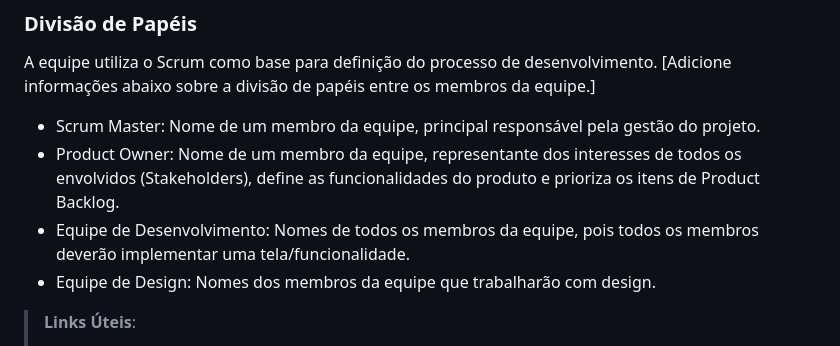
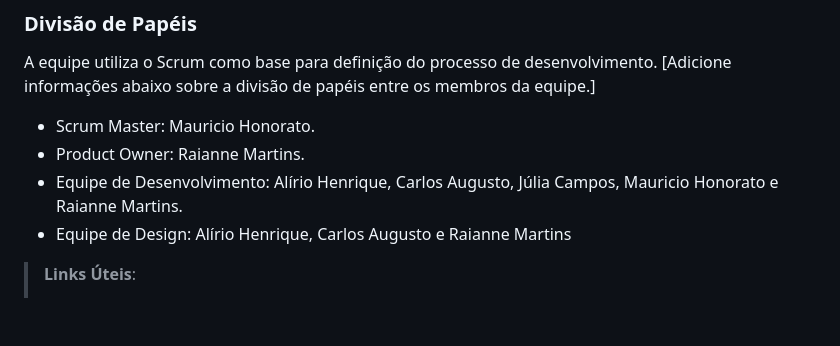
Before and after one commit to ICEI-PUC-Minas-PMV-ADS/pmv-ads-2024-1-e1-proj-web-t10-pmv-ads-2024-1-e1-proj-web-cosme-t10, a Markdown page: documentos/03-Metodologia.md, the part around the change. Drawn GitHub-style; blank space fills up the shorter version.

```diff
--- a/documentos/03-Metodologia.md
+++ b/documentos/03-Metodologia.md
@@ -13,10 +13,10 @@ A metodologia ágil escolhida para o desenvolvimento deste projeto foi o SCRUM,
 
 A equipe utiliza o Scrum como base para definição do processo de desenvolvimento.
 [Adicione informações abaixo sobre a divisão de papéis entre os membros da equipe.]
-- Scrum Master: Nome de um membro da equipe, principal responsável pela gestão do projeto.
-- Product Owner: Nome de um membro da equipe, representante dos interesses de todos os envolvidos (Stakeholders), define as funcionalidades do produto e prioriza os itens de Product Backlog.
-- Equipe de Desenvolvimento: Nomes de todos os membros da equipe, pois todos os membros deverão implementar uma tela/funcionalidade.
-- Equipe de Design: Nomes dos membros da equipe que trabalharão com design.
+- Scrum Master: Mauricio Honorato.
+- Product Owner: Raianne Martins.
+- Equipe de Desenvolvimento: Alírio Henrique, Carlos Augusto, Júlia Campos, Mauricio Honorato e Raianne Martins.
+- Equipe de Design: Alírio Henrique, Carlos Augusto e Raianne Martins
 
 > **Links Úteis**:
 > - [11 Passos Essenciais para Implantar Scrum no seu
```
